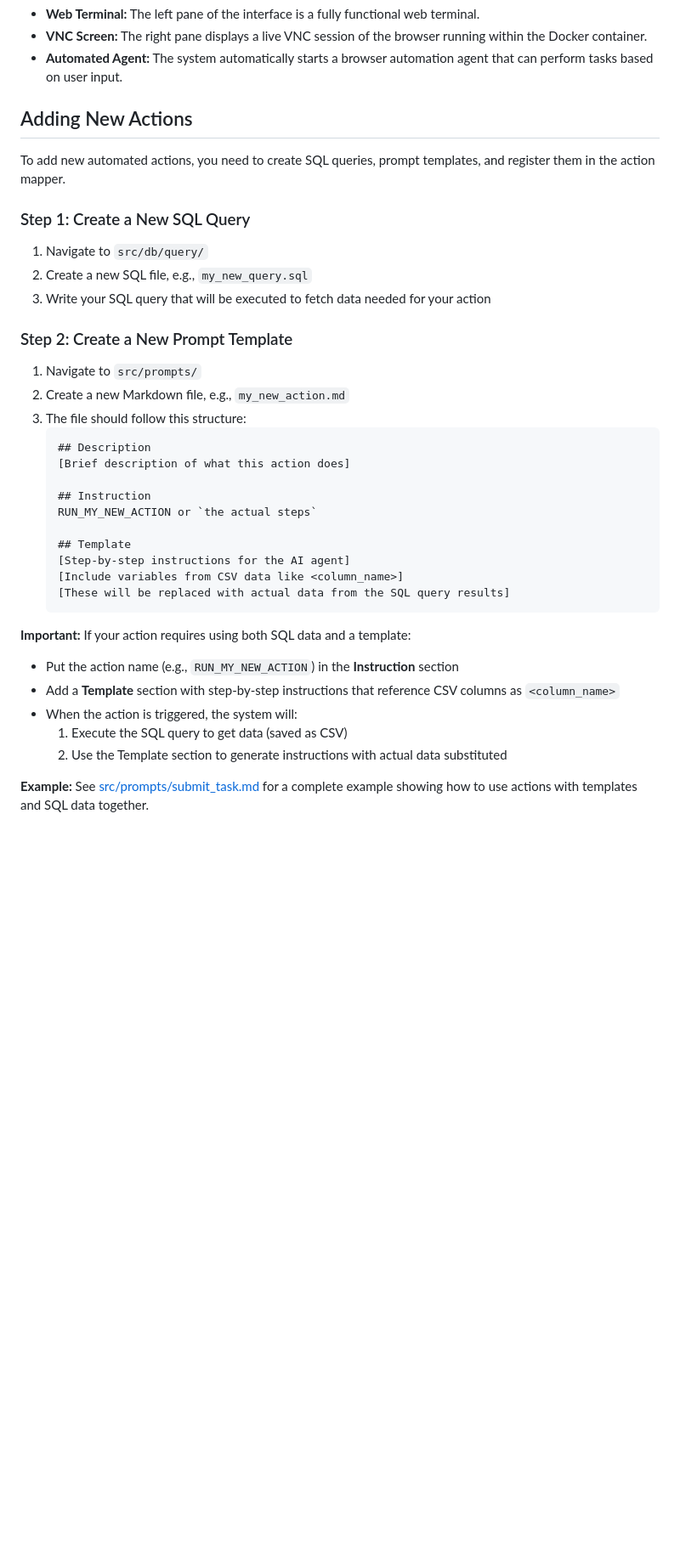
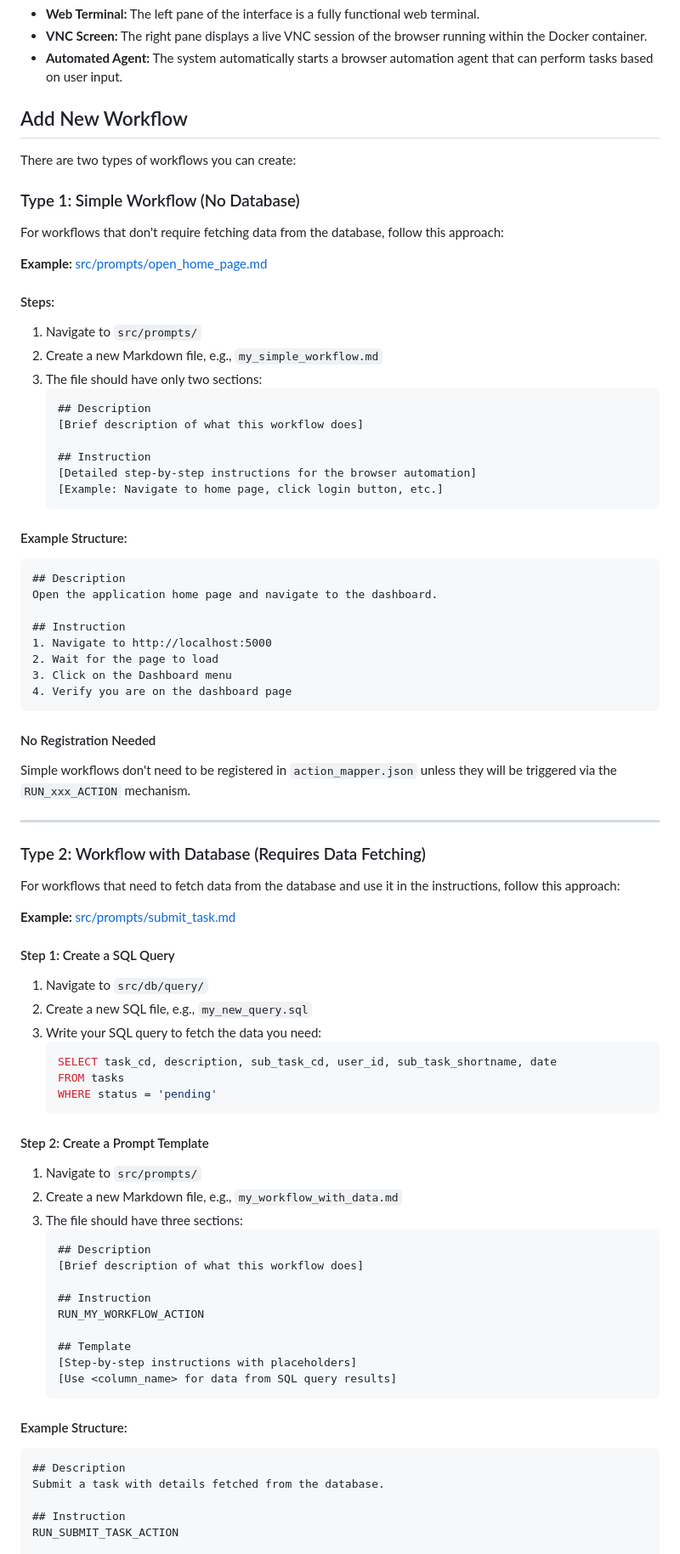
Before and after one commit to shaw-s-yu/browser_mcp_chat_agent, a Markdown page: README.md, the part around one of its changes. Shown at 85% size. GitHub-like rendering; blank space fills up the shorter version.

Commit message:
update readme for workflow instruction

````diff
--- a/README.md
+++ b/README.md
@@ -56,40 +56,86 @@ cd <repository-directory>
 - **VNC Screen:** The right pane displays a live VNC session of the browser running within the Docker container.
 - **Automated Agent:** The system automatically starts a browser automation agent that can perform tasks based on user input.
 
-## Adding New Actions
+## Add New Workflow
 
-To add new automated actions, you need to create SQL queries, prompt templates, and register them in the action mapper.
+There are two types of workflows you can create:
 
-### Step 1: Create a New SQL Query
+### Type 1: Simple Workflow (No Database)
+
+For workflows that don't require fetching data from the database, follow this approach:
+
+**Example:** [src/prompts/open_home_page.md](src/prompts/open_home_page.md)
+
+#### Steps:
+
+1. Navigate to `src/prompts/`
+2. Create a new Markdown file, e.g., `my_simple_workflow.md`
+3. The file should have only two sections:
+   ```markdown
+   ## Description
+   [Brief description of what this workflow does]
+
+   ## Instruction
+   [Detailed step-by-step instructions for the browser automation]
+   [Example: Navigate to home page, click login button, etc.]
+   ```
+
+#### Example Structure:
+```markdown
+## Description
+Open the application home page and navigate to the dashboard.
+
+## Instruction
+1. Navigate to http://localhost:5000
+2. Wait for the page to load
+3. Click on the Dashboard menu
+4. Verify you are on the dashboard page
+```
+
+#### No Registration Needed
+Simple workflows don't need to be registered in `action_mapper.json` unless they will be triggered via the `RUN_xxx_ACTION` mechanism.
+
+---
+
+### Type 2: Workflow with Database (Requires Data Fetching)
+
+For workflows that need to fetch data from the database and use it in the instructions, follow this approach:
+
+**Example:** [src/prompts/submit_task.md](src/prompts/submit_task.md)
+
+#### Step 1: Create a SQL Query
 
 1. Navigate to `src/db/query/`
 2. Create a new SQL file, e.g., `my_new_query.sql`
-3. Write your SQL query that will be executed to fetch data needed for your action
+3. Write your SQL query to fetch the data you need:
+   ```sql
+   SELECT task_cd, description, sub_task_cd, user_id, sub_task_shortname, date
+   FROM tasks
+   WHERE status = 'pending'
+   ```
 
-### Step 2: Create a New Prompt Template
+#### Step 2: Create a Prompt Template
 
 1. Navigate to `src/prompts/`
-2. Create a new Markdown file, e.g., `my_new_action.md`
-3. The file should follow this structure:
+2. Create a new Markdown file, e.g., `my_workflow_with_data.md`
+3. The file should have three sections:
    ```markdown
    ## Description
-   [Brief description of what this action does]
+   [Brief description of what this workflow does]
 
    ## Instruction
-   RUN_MY_NEW_ACTION or `the actual steps`
+   RUN_MY_WORKFLOW_ACTION
 
    ## Template
-   [Step-by-step instructions for the AI agent]
-   [Include variables from CSV data like <column_name>]
-   [These will be replaced with actual data from the SQL query results]
+   [Step-by-step instructions with placeholders]
+   [Use <column_name> for data from SQL query results]
    ```
 
-**Important:** If your action requires using both SQL data and a template:
-- Put the action name (e.g., `RUN_MY_NEW_ACTION`) in the **Instruction** section
-- Add a **Template** section with step-by-step instructions that reference CSV columns as `<column_name>`
-- When the action is triggered, the system will:
-  1. Execute the SQL query to get data (saved as CSV)
-  2. Use the Template section to generate instructions with actual data substituted
+#### Example Structure:
+```markdown
+## Description
+Submit a task with details fetched from the database.
 
-**Example:** See [src/prompts/submit_task.md](src/prompts/submit_task.md) for a complete example showing how to use actions with templates and SQL data together.
+## Instruction
+RUN_SUBMIT_TASK_ACTION
 
````
Also changed, not shown: other parts of README.md (+31 -5 lines).
